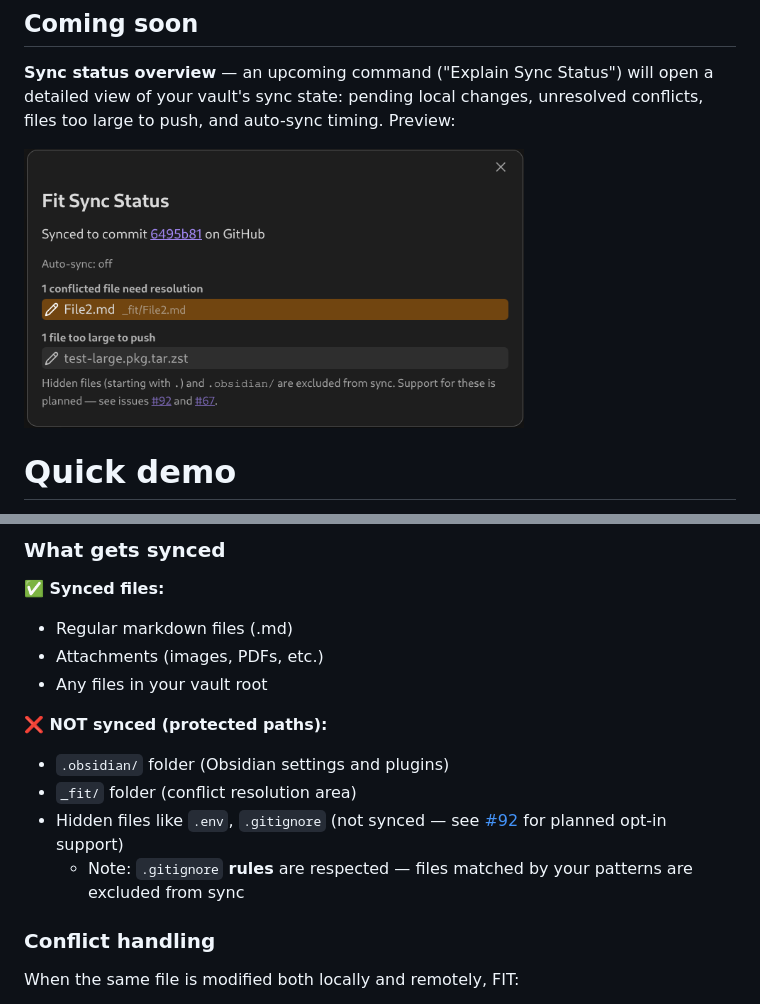
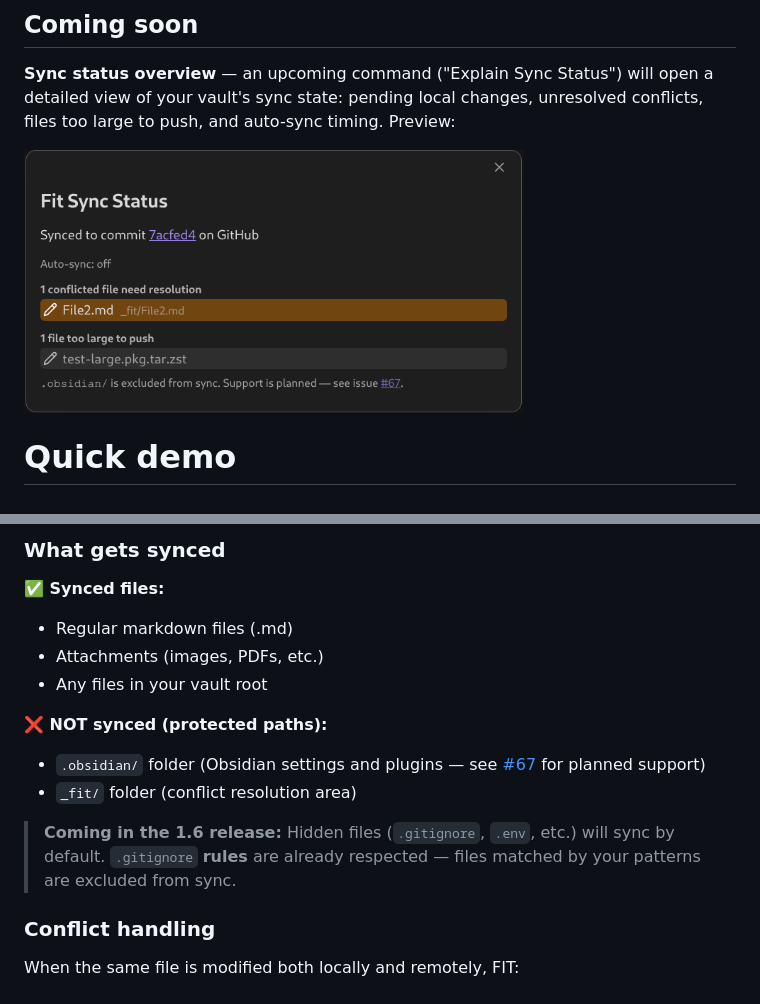
Before and after one commit to joshuakto/fit, a Markdown page: README.md, 2 parts joined by grey strips. Drawn GitHub-style; pictures changed too: docs/assets/fit-status-modal-preview.png.

```diff
--- a/README.md
+++ b/README.md
@@ -51,10 +51,10 @@ NOTE: For security, it's recommended to limit the token scope to only the necess
 - Any files in your vault root
 
 **❌ NOT synced (protected paths):**
-- `.obsidian/` folder (Obsidian settings and plugins)
+- `.obsidian/` folder (Obsidian settings and plugins — see [#67](https://github.com/joshuakto/fit/issues/67) for planned support)
 - `_fit/` folder (conflict resolution area)
-- Hidden files like `.env`, `.gitignore` (not synced — see [#92](https://github.com/joshuakto/fit/issues/92) for planned opt-in support)
-  - Note: `.gitignore` **rules** are respected — files matched by your patterns are excluded from sync
+
+> **Coming in the 1.6 release:** Hidden files (`.gitignore`, `.env`, etc.) will sync by default. `.gitignore` **rules** are already respected — files matched by your patterns are excluded from sync.
 
 ### Conflict handling
 
```
Also changed, not shown: docs/sync-logic.md (+30 -42 lines), 10 other files.
